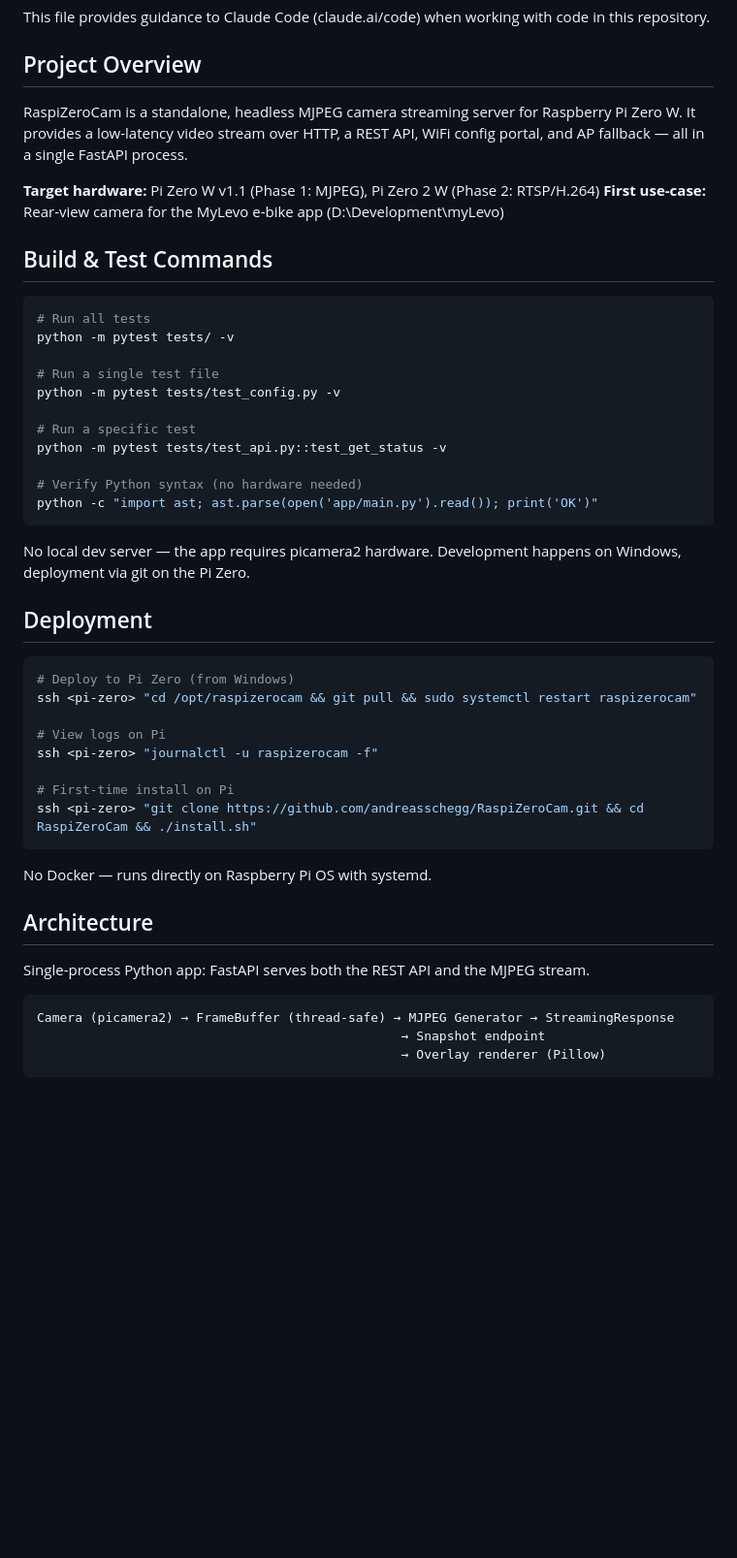
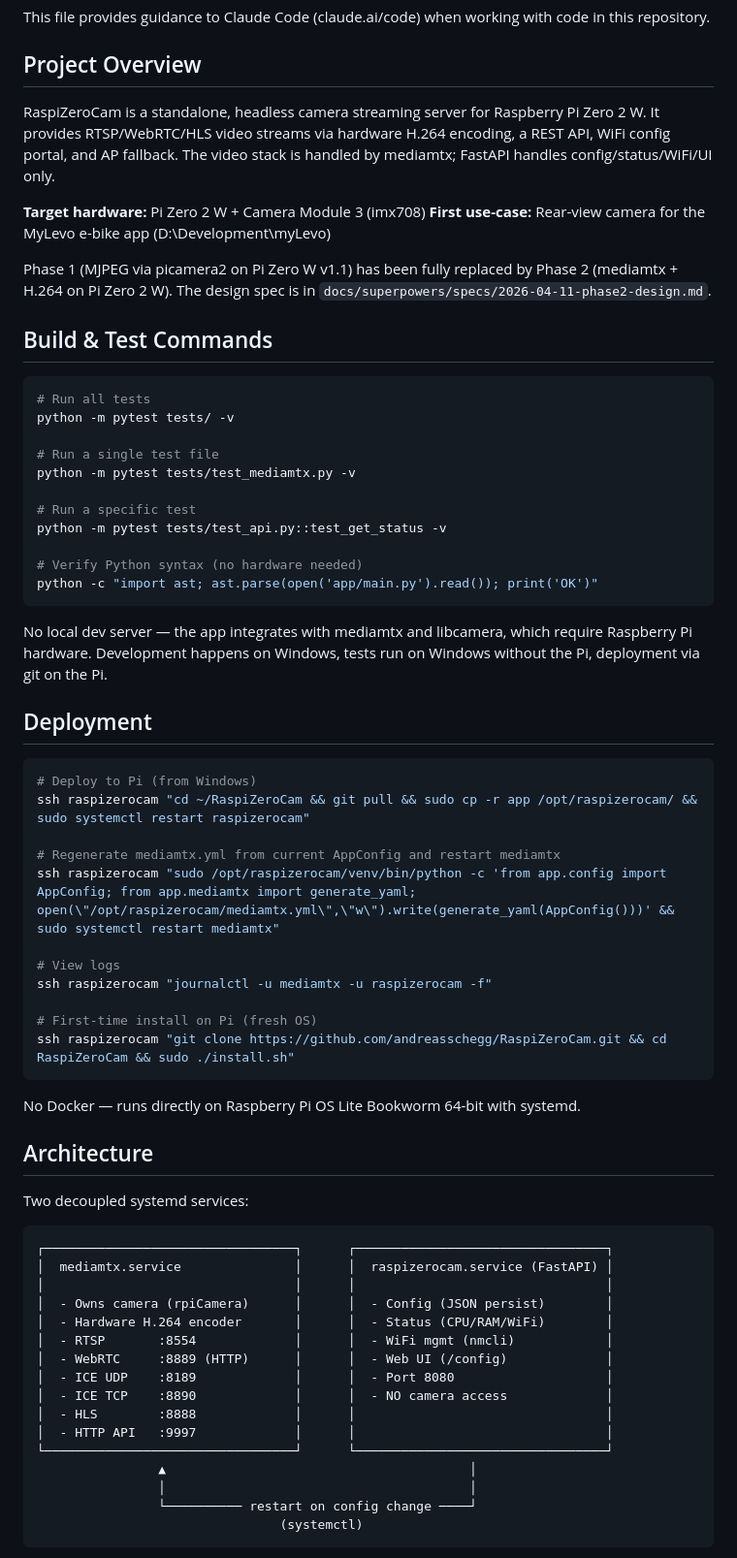
Before and after one commit to andreasschegg/RaspiZeroCam, a Markdown page: CLAUDE.md, the part around one of its changes. Shown at 97% size. GitHub-like rendering; blank space fills up the shorter version.

````diff
--- a/CLAUDE.md
+++ b/CLAUDE.md
@@ -4,10 +4,12 @@ This file provides guidance to Claude Code (claude.ai/code) when working with co
 
 ## Project Overview
 
-RaspiZeroCam is a standalone, headless MJPEG camera streaming server for Raspberry Pi Zero W. It provides a low-latency video stream over HTTP, a REST API, WiFi config portal, and AP fallback — all in a single FastAPI process.
+RaspiZeroCam is a standalone, headless camera streaming server for Raspberry Pi Zero 2 W. It provides RTSP/WebRTC/HLS video streams via hardware H.264 encoding, a REST API, WiFi config portal, and AP fallback. The video stack is handled by mediamtx; FastAPI handles config/status/WiFi/UI only.
 
-**Target hardware:** Pi Zero W v1.1 (Phase 1: MJPEG), Pi Zero 2 W (Phase 2: RTSP/H.264)
+**Target hardware:** Pi Zero 2 W + Camera Module 3 (imx708)
 **First use-case:** Rear-view camera for the MyLevo e-bike app (D:\Development\myLevo)
+
+Phase 1 (MJPEG via picamera2 on Pi Zero W v1.1) has been fully replaced by Phase 2 (mediamtx + H.264 on Pi Zero 2 W). The design spec is in `docs/superpowers/specs/2026-04-11-phase2-design.md`.
 
 ## Build & Test Commands
 
@@ -16,7 +18,7 @@ RaspiZeroCam is a standalone, headless MJPEG camera streaming server for Raspber
 python -m pytest tests/ -v
 
 # Run a single test file
-python -m pytest tests/test_config.py -v
+python -m pytest tests/test_mediamtx.py -v
 
 # Run a specific test
 python -m pytest tests/test_api.py::test_get_status -v
@@ -25,30 +27,46 @@ python -m pytest tests/test_api.py::test_get_status -v
 python -c "import ast; ast.parse(open('app/main.py').read()); print('OK')"
 ```
 
-No local dev server — the app requires picamera2 hardware. Development happens on Windows, deployment via git on the Pi Zero.
+No local dev server — the app integrates with mediamtx and libcamera, which require Raspberry Pi hardware. Development happens on Windows, tests run on Windows without the Pi, deployment via git on the Pi.
 
 ## Deployment
 
 ```bash
-# Deploy to Pi Zero (from Windows)
-ssh <pi-zero> "cd /opt/raspizerocam && git pull && sudo systemctl restart raspizerocam"
+# Deploy to Pi (from Windows)
+ssh raspizerocam "cd ~/RaspiZeroCam && git pull && sudo cp -r app /opt/raspizerocam/ && sudo systemctl restart raspizerocam"
 
-# View logs on Pi
-ssh <pi-zero> "journalctl -u raspizerocam -f"
+# Regenerate mediamtx.yml from current AppConfig and restart mediamtx
+ssh raspizerocam "sudo /opt/raspizerocam/venv/bin/python -c 'from app.config import AppConfig; from app.mediamtx import generate_yaml; open(\"/opt/raspizerocam/mediamtx.yml\",\"w\").write(generate_yaml(AppConfig()))' && sudo systemctl restart mediamtx"
 
-# First-time install on Pi
-ssh <pi-zero> "git clone https://github.com/andreasschegg/RaspiZeroCam.git && cd RaspiZeroCam && ./install.sh"
+# View logs
+ssh raspizerocam "journalctl -u mediamtx -u raspizerocam -f"
+
+# First-time install on Pi (fresh OS)
+ssh raspizerocam "git clone https://github.com/andreasschegg/RaspiZeroCam.git && cd RaspiZeroCam && sudo ./install.sh"
 ```
 
-No Docker — runs directly on Raspberry Pi OS with systemd.
+No Docker — runs directly on Raspberry Pi OS Lite Bookworm 64-bit with systemd.
 
 ## Architecture
 
-Single-process Python app: FastAPI serves both the REST API and the MJPEG stream.
+Two decoupled systemd services:
 
 ```
-Camera (picamera2) → FrameBuffer (thread-safe) → MJPEG Generator → StreamingResponse
-                                                → Snapshot endpoint
-                                                → Overlay renderer (Pillow)
+┌─────────────────────────────────┐      ┌─────────────────────────────────┐
+│  mediamtx.service               │      │  raspizerocam.service (FastAPI) │
+│                                 │      │                                 │
+│  - Owns camera (rpiCamera)      │      │  - Config (JSON persist)        │
+│  - Hardware H.264 encoder       │      │  - Status (CPU/RAM/WiFi)        │
+│  - RTSP       :8554             │      │  - WiFi mgmt (nmcli)            │
+│  - WebRTC     :8889 (HTTP)      │      │  - Web UI (/config)             │
+│  - ICE UDP    :8189             │      │  - Port 8080                    │
+│  - ICE TCP    :8890             │      │  - NO camera access             │
+│  - HLS        :8888             │      │                                 │
+│  - HTTP API   :9997             │      │                                 │
+└─────────────────────────────────┘      └─────────────────────────────────┘
+                ▲                                        │
+                │                                        │
+                └────────── restart on config change ────┘
+                                (systemctl)
 ```
 
````
Also changed, not shown: other parts of CLAUDE.md (+29 -14 lines).
